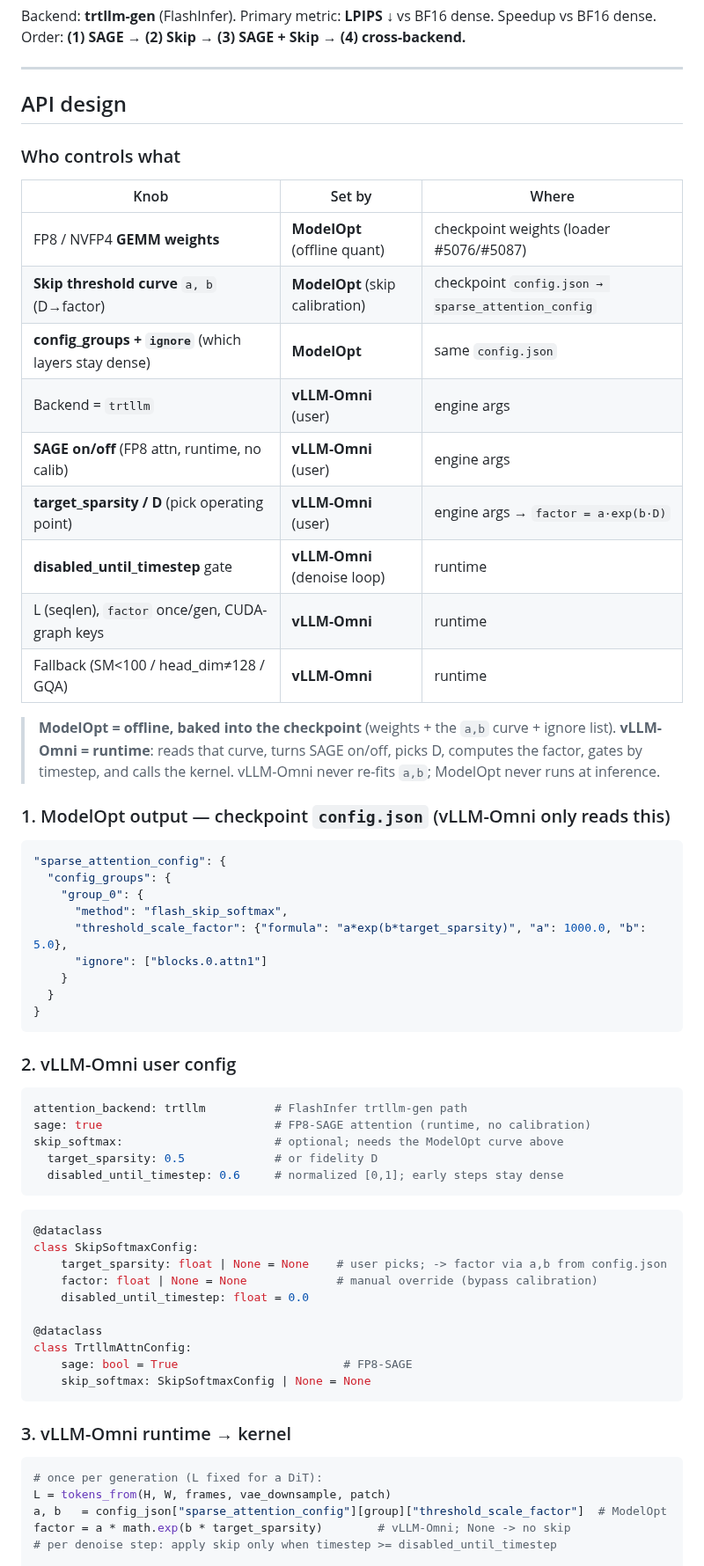
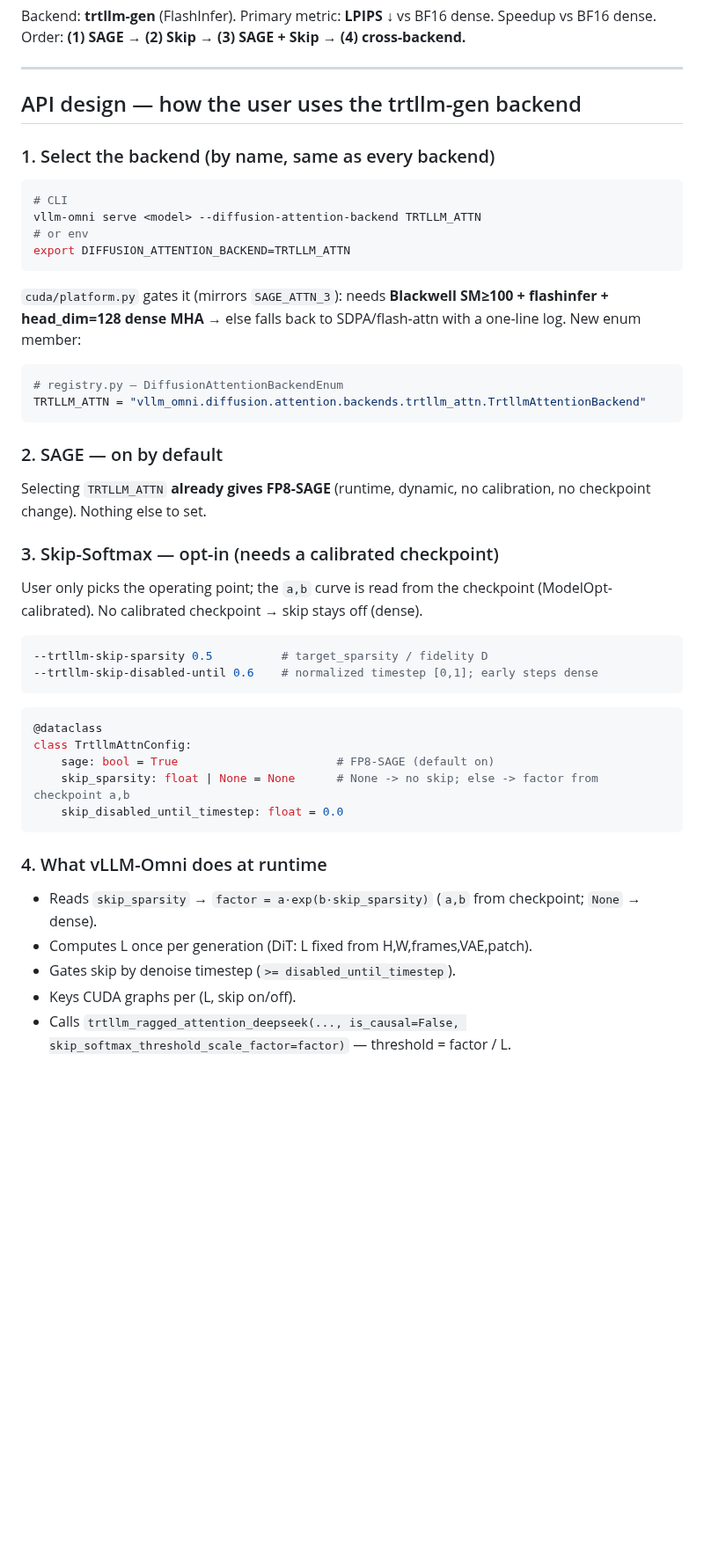
Before and after one commit to lishunyang12/vllm-omni-model-rankings, a Markdown page: scripts/skip_softmax_test_results.md, the part around one of its changes. Shown at 88% size. Drawn GitHub-style; blank space fills up the shorter version.

Commit message:
API design: vLLM-Omni user view only (backend by name, SAGE default-on, skip opt-in)

````diff
--- a/scripts/skip_softmax_test_results.md
+++ b/scripts/skip_softmax_test_results.md
@@ -5,67 +5,50 @@ Order: **(1) SAGE → (2) Skip → (3) SAGE + Skip → (4) cross-backend.**
 
 ---
 
-## API design
+## API design — how the user uses the trtllm-gen backend
 
-### Who controls what
+### 1. Select the backend (by name, same as every backend)
 
-| Knob | Set by | Where |
-|------|--------|-------|
-| FP8 / NVFP4 **GEMM weights** | **ModelOpt** (offline quant) | checkpoint weights (loader #5076/#5087) |
-| **Skip threshold curve** `a, b` (D→factor) | **ModelOpt** (skip calibration) | checkpoint `config.json → sparse_attention_config` |
-| **config_groups + `ignore`** (which layers stay dense) | **ModelOpt** | same `config.json` |
-| Backend = `trtllm` | **vLLM-Omni** (user) | engine args |
-| **SAGE on/off** (FP8 attn, runtime, no calib) | **vLLM-Omni** (user) | engine args |
-| **target_sparsity / D** (pick operating point) | **vLLM-Omni** (user) | engine args → `factor = a·exp(b·D)` |
-| **disabled_until_timestep** gate | **vLLM-Omni** (denoise loop) | runtime |
-| L (seqlen), `factor` once/gen, CUDA-graph keys | **vLLM-Omni** | runtime |
-| Fallback (SM<100 / head_dim≠128 / GQA) | **vLLM-Omni** | runtime |
-
-> **ModelOpt = offline, baked into the checkpoint** (weights + the `a,b` curve + ignore list). **vLLM-Omni = runtime**: reads that curve, turns SAGE on/off, picks D, computes the factor, gates by timestep, and calls the kernel. vLLM-Omni never re-fits `a,b`; ModelOpt never runs at inference.
-
-### 1. ModelOpt output — checkpoint `config.json` (vLLM-Omni only reads this)
-
-```json
-"sparse_attention_config": {
-  "config_groups": {
-    "group_0": {
-      "method": "flash_skip_softmax",
-      "threshold_scale_factor": {"formula": "a*exp(b*target_sparsity)", "a": 1000.0, "b": 5.0},
-      "ignore": ["blocks.0.attn1"]
-    }
-  }
-}
+```bash
+# CLI
+vllm-omni serve <model> --diffusion-attention-backend TRTLLM_ATTN
+# or env
+export DIFFUSION_ATTENTION_BACKEND=TRTLLM_ATTN
 ```
 
-### 2. vLLM-Omni user config
+`cuda/platform.py` gates it (mirrors `SAGE_ATTN_3`): needs **Blackwell SM≥100 + flashinfer + head_dim=128 dense MHA** → else falls back to SDPA/flash-attn with a one-line log. New enum member:
 
-```yaml
-attention_backend: trtllm          # FlashInfer trtllm-gen path
-sage: true                         # FP8-SAGE attention (runtime, no calibration)
-skip_softmax:                      # optional; needs the ModelOpt curve above
-  target_sparsity: 0.5             # or fidelity D
-  disabled_until_timestep: 0.6     # normalized [0,1]; early steps stay dense
+```python
+# registry.py — DiffusionAttentionBackendEnum
+TRTLLM_ATTN = "vllm_omni.diffusion.attention.backends.trtllm_attn.TrtllmAttentionBackend"
+```
+
+### 2. SAGE — on by default
+
+Selecting `TRTLLM_ATTN` **already gives FP8-SAGE** (runtime, dynamic, no calibration, no checkpoint change). Nothing else to set.
+
+### 3. Skip-Softmax — opt-in (needs a calibrated checkpoint)
+
+User only picks the operating point; the `a,b` curve is read from the checkpoint (ModelOpt-calibrated). No calibrated checkpoint → skip stays off (dense).
+
+```bash
+--trtllm-skip-sparsity 0.5          # target_sparsity / fidelity D
+--trtllm-skip-disabled-until 0.6    # normalized timestep [0,1]; early steps dense
 ```
 
 ```python
 @dataclass
-class SkipSoftmaxConfig:
-    target_sparsity: float | None = None    # user picks; -> factor via a,b from config.json
-    factor: float | None = None             # manual override (bypass calibration)
-    disabled_until_timestep: float = 0.0
-
-@dataclass
 class TrtllmAttnConfig:
-    sage: bool = True                        # FP8-SAGE
-    skip_softmax: SkipSoftmaxConfig | None = None
+    sage: bool = True                       # FP8-SAGE (default on)
+    skip_sparsity: float | None = None      # None -> no skip; else -> factor from checkpoint a,b
+    skip_disabled_until_timestep: float = 0.0
 ```
 
-### 3. vLLM-Omni runtime → kernel
+### 4. What vLLM-Omni does at runtime
 
-```python
-# once per generation (L fixed for a DiT):
-L = tokens_from(H, W, frames, vae_downsample, patch)
-a, b   = config_json["sparse_attention_config"][group]["threshold_scale_factor"]  # ModelOpt
-factor = a * math.exp(b * target_sparsity)        # vLLM-Omni; None -> no skip
-# per denoise step: apply skip only when timestep >= disabled_until_timestep
+- Reads `skip_sparsity` → `factor = a·exp(b·skip_sparsity)` (`a,b` from checkpoint; `None` → dense).
+- Computes L once per generation (DiT: L fixed from H,W,frames,VAE,patch).
+- Gates skip by denoise timestep (`>= disabled_until_timestep`).
+- Keys CUDA graphs per (L, skip on/off).
+- Calls `trtllm_ragged_attention_deepseek(..., is_causal=False, skip_softmax_threshold_scale_factor=factor)` — threshold = factor / L.
 
````
Also changed, not shown: other parts of scripts/skip_softmax_test_results.md (+1 -11 lines).
